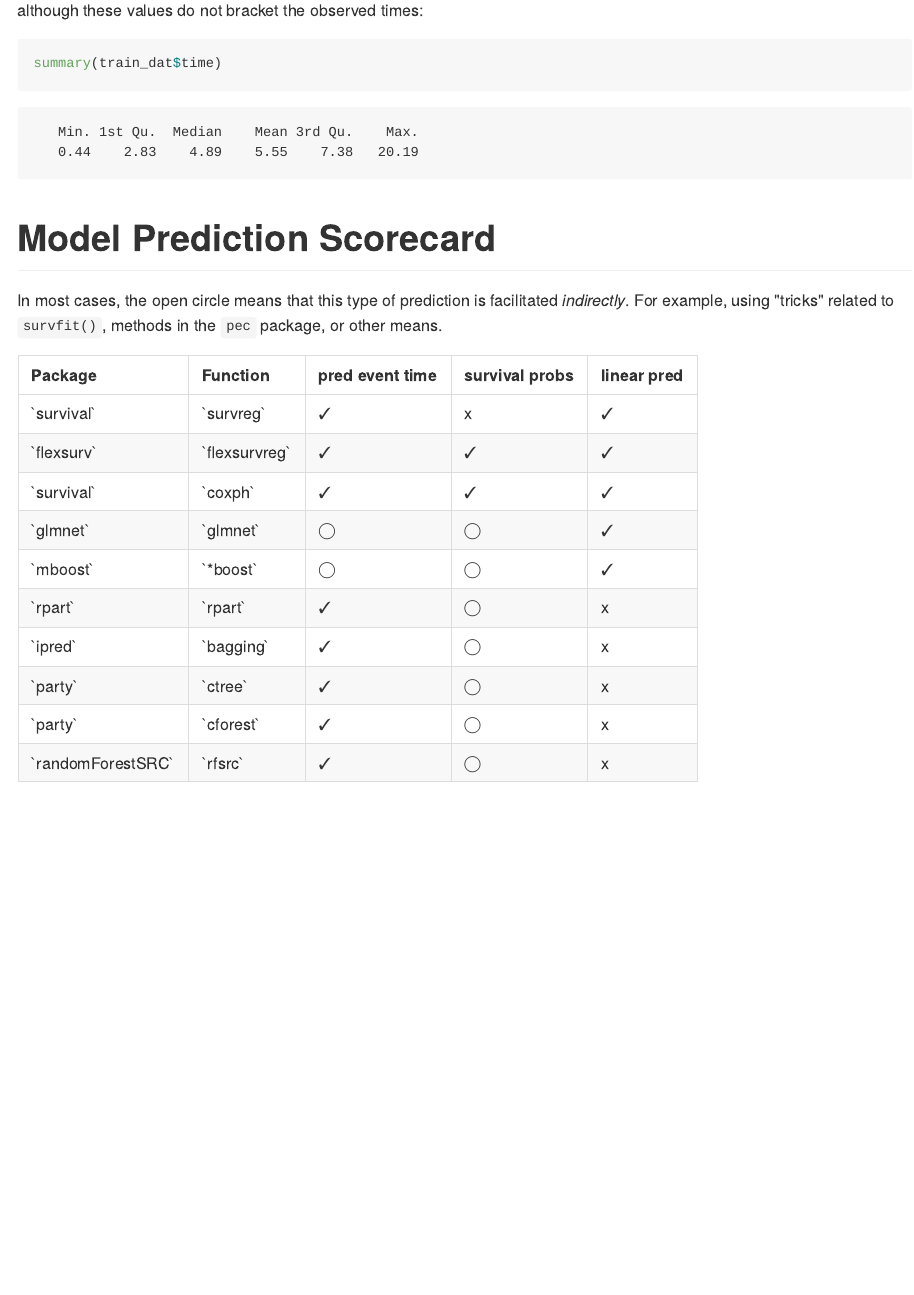
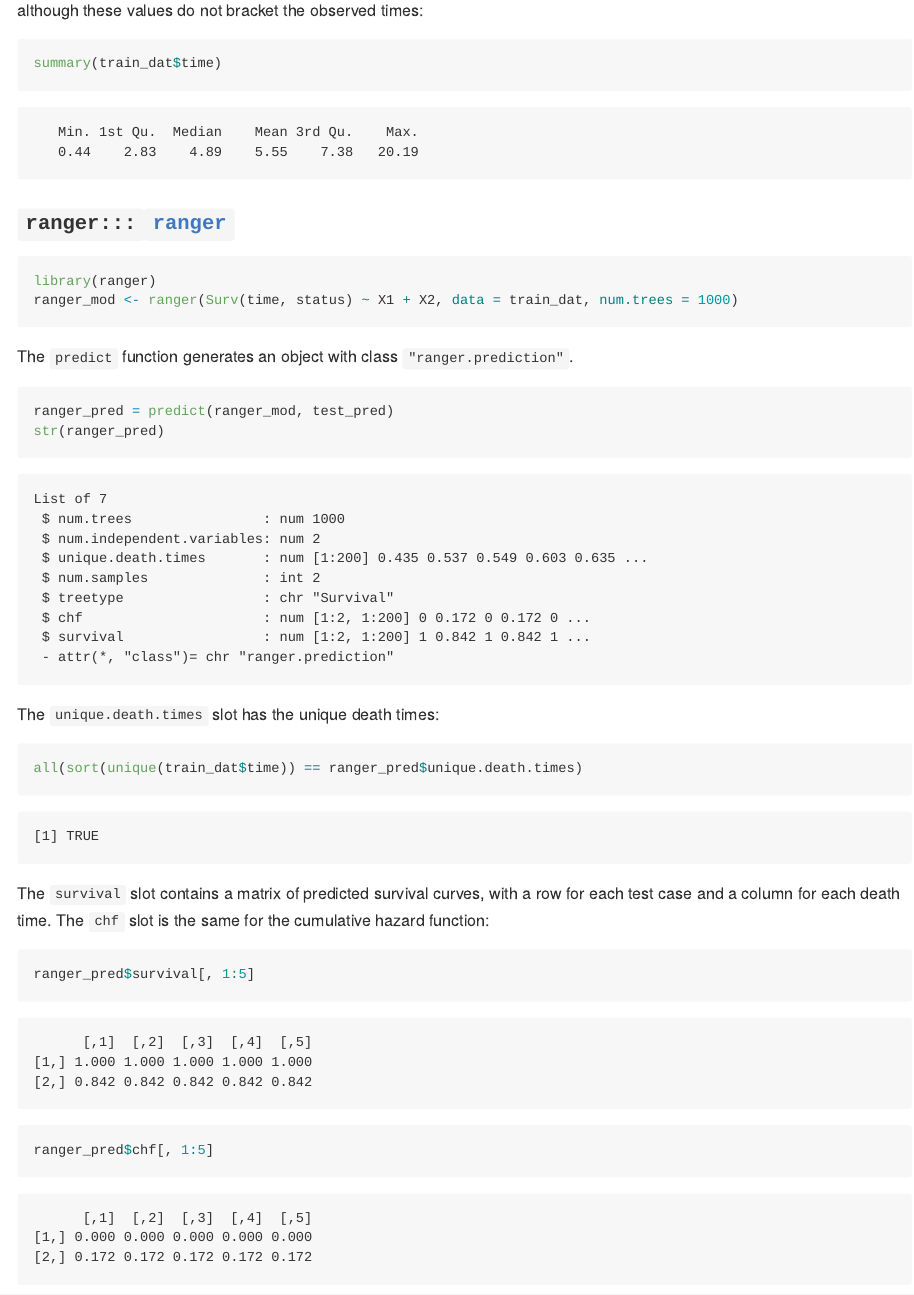
Before and after one commit to tidymodels/planning, an R Markdown document (survival-analysis/README.Rmd): the page in a window 1100 px wide, from 12920 px down. The pictures show the output file survival-analysis/README.md that the author committed with the source, drawn offline in the style of GitHub.

Commit message:
added ranger survival #3

````diff
--- a/survival-analysis/README.Rmd
+++ b/survival-analysis/README.Rmd
@@ -388,6 +389,34 @@ although these values do not bracket the observed times:
 summary(train_dat$time)
 ```
 
+### `ranger:::`[`ranger`](https://rdrr.io/cran/ranger/man/ranger.html)
+
+```{r, ranger_fit}
+library(ranger)
+ranger_mod <- ranger(Surv(time, status) ~ X1 + X2, data = train_dat, num.trees = 1000)
+```
+
+The `predict` function generates an object with class `"ranger.prediction"`.
+
+```{r, ranger_pred}
+ranger_pred = predict(ranger_mod, test_pred)
+str(ranger_pred)
+```
+
+The `unique.death.times` slot has the unique death times:
+
+```{r, }
+all(sort(unique(train_dat$time)) == ranger_pred$unique.death.times)
+```
+
+The `survival` slot contains a matrix of predicted survival curves, with a row for each test case and a column for each death time. The `chf` slot is the same for the cumulative hazard function:
+
+```{r, ranger_surv}
+ranger_pred$survival[, 1:5]
+ranger_pred$chf[, 1:5]
+```
+
+
 # Model Prediction Scorecard
 
 In most cases, the open circle means that this type of prediction is facilitated _indirectly_. For example, using "tricks" related to `survfit()`, methods in the `pec` package, or other means.
````
Also changed, not shown: survival-analysis/README.md, survival-analysis/README.Rmd (4 more changed lines).
